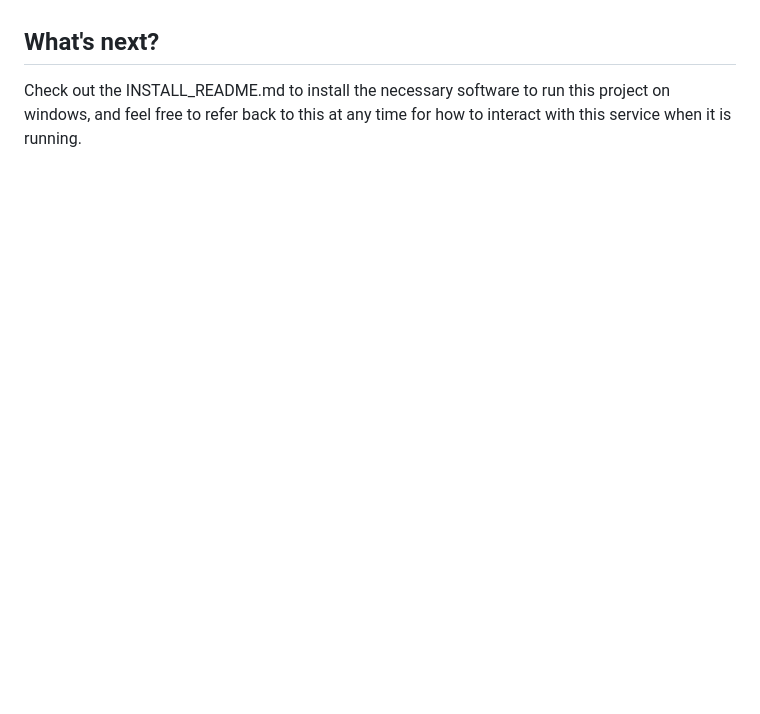
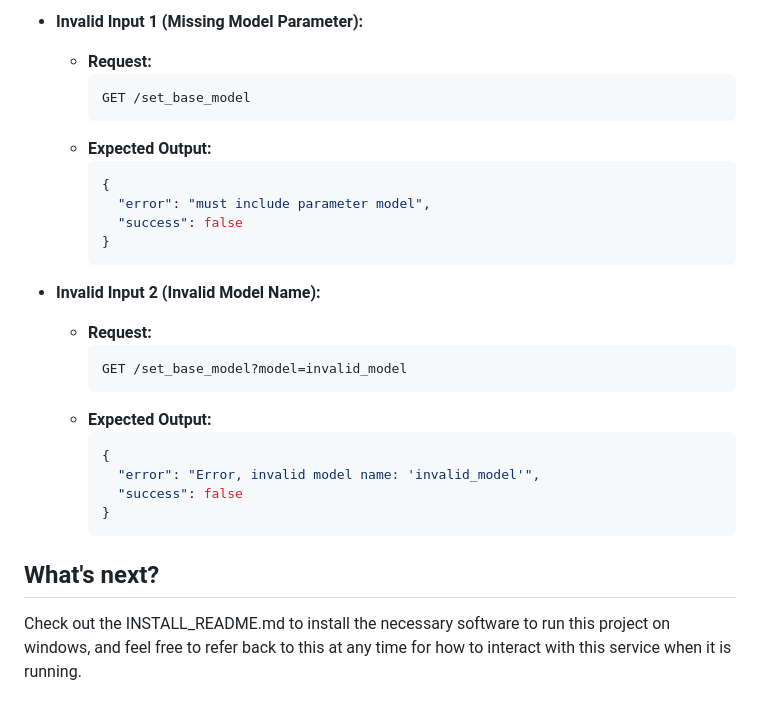
Before and after one commit to FormerlyZeroCool/LLAMA_BMCC, a Markdown page: README.md, the part around one of its changes. GitHub-like rendering; blank space fills up the shorter version.

Commit message:
Add documentation for changing base model

````diff
--- a/README.md
+++ b/README.md
@@ -134,2 +192,29 @@ GET /set_parameter?key=exampleKey&value=exampleValue
+- **Invalid Input 1 (Missing Model Parameter):**
+  - **Request:**
+    ```
+    GET /set_base_model
+    ```
+  - **Expected Output:**
+    ```json
+    {
+      "error": "must include parameter model",
+      "success": false
+    }
+    ```
+
+- **Invalid Input 2 (Invalid Model Name):**
+  - **Request:**
+    ```
+    GET /set_base_model?model=invalid_model
+    ```
+  - **Expected Output:**
+    ```json
+    {
+      "error": "Error, invalid model name: 'invalid_model'",
+      "success": false
+    }
+    ```
+
+
 ## What's next?
 Check out the INSTALL_README.md to install the necessary software to run this project on windows, and feel free to refer back to this at any time for how to interact with this service when it is running.
````
Also changed, not shown: other parts of README.md (+58 -0 lines).
